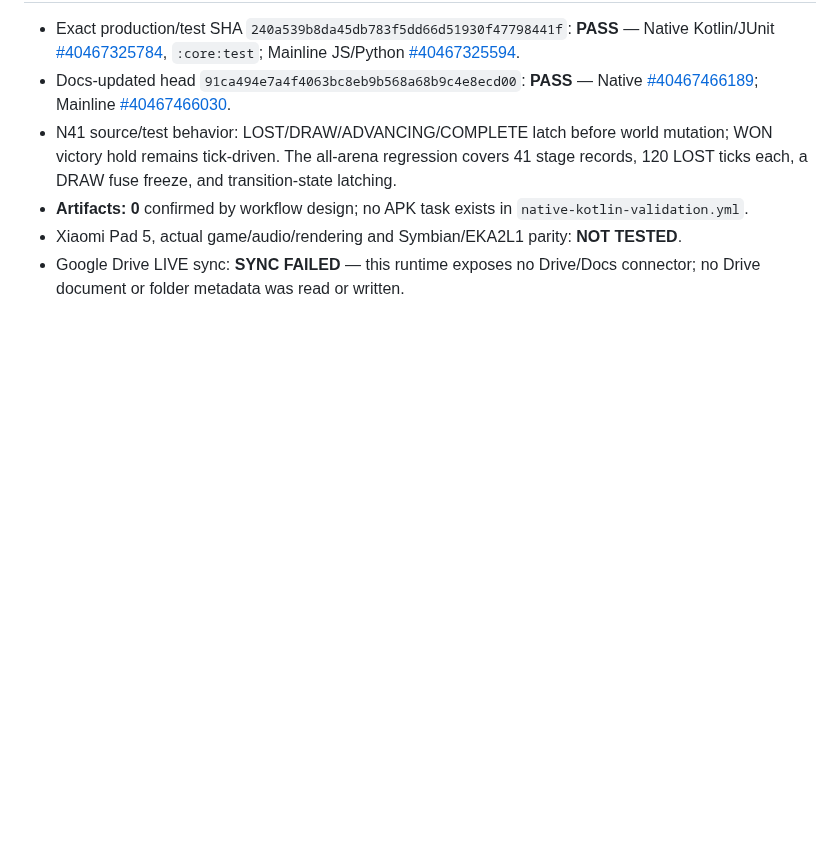
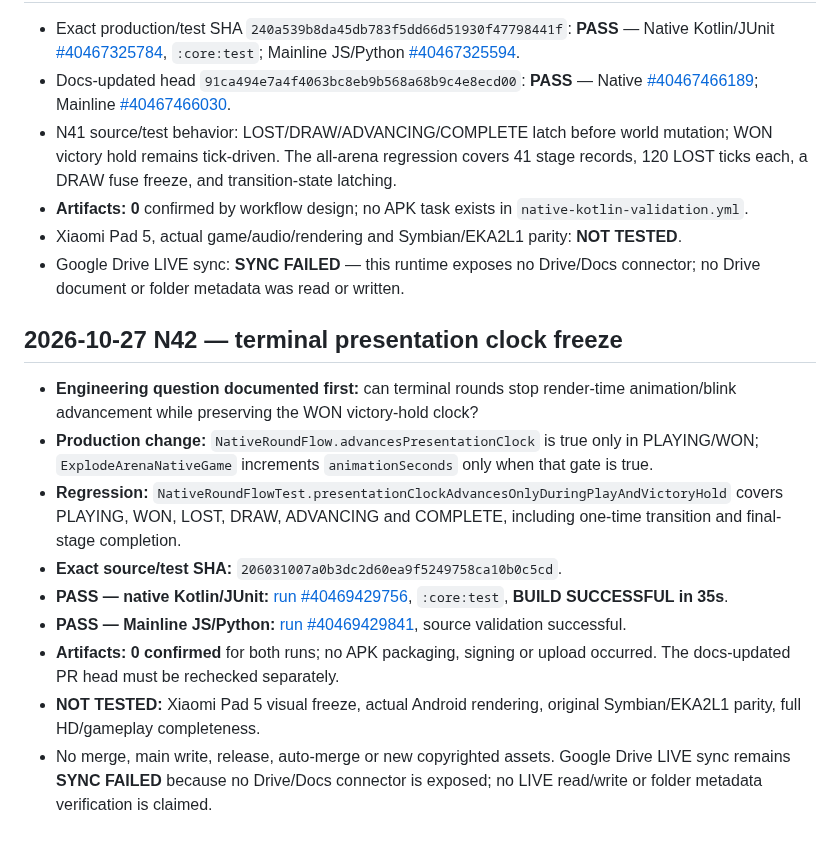
Before and after one commit to amroalhamedi2022-hue/explode-arena-android-remaster, a Markdown page: docs/AUTONOMOUS_ACCEPTANCE.md, the part around the change. Rendered like a GitHub page; blank space fills up the shorter version.

Commit message:
docs: record N42 source checks and remaining device limits

```diff
--- a/docs/AUTONOMOUS_ACCEPTANCE.md
+++ b/docs/AUTONOMOUS_ACCEPTANCE.md
@@ -597,3 +597,15 @@ Updated: 2026-10-23 (native migration first code slice)
 - **Artifacts: 0** confirmed by workflow design; no APK task exists in `native-kotlin-validation.yml`.
 - Xiaomi Pad 5, actual game/audio/rendering and Symbian/EKA2L1 parity: **NOT TESTED**.
 - Google Drive LIVE sync: **SYNC FAILED** — this runtime exposes no Drive/Docs connector; no Drive document or folder metadata was read or written.
+
+## 2026-10-27 N42 — terminal presentation clock freeze
+
+- **Engineering question documented first:** can terminal rounds stop render-time animation/blink advancement while preserving the WON victory-hold clock?
+- **Production change:** `NativeRoundFlow.advancesPresentationClock` is true only in PLAYING/WON; `ExplodeArenaNativeGame` increments `animationSeconds` only when that gate is true.
+- **Regression:** `NativeRoundFlowTest.presentationClockAdvancesOnlyDuringPlayAndVictoryHold` covers PLAYING, WON, LOST, DRAW, ADVANCING and COMPLETE, including one-time transition and final-stage completion.
+- **Exact source/test SHA:** `206031007a0b3dc2d60ea9f5249758ca10b0c5cd`.
+- **PASS — native Kotlin/JUnit:** [run #40469429756](https://github.com/amroalhamedi2022-hue/explode-arena-android-remaster/actions/runs/40469429756), `:core:test`, **BUILD SUCCESSFUL in 35s**.
+- **PASS — Mainline JS/Python:** [run #40469429841](https://github.com/amroalhamedi2022-hue/explode-arena-android-remaster/actions/runs/40469429841), source validation successful.
+- **Artifacts: 0 confirmed** for both runs; no APK packaging, signing or upload occurred. The docs-updated PR head must be rechecked separately.
+- **NOT TESTED:** Xiaomi Pad 5 visual freeze, actual Android rendering, original Symbian/EKA2L1 parity, full HD/gameplay completeness.
+- No merge, main write, release, auto-merge or new copyrighted assets. Google Drive LIVE sync remains **SYNC FAILED** because no Drive/Docs connector is exposed; no LIVE read/write or folder metadata verification is claimed.
```
